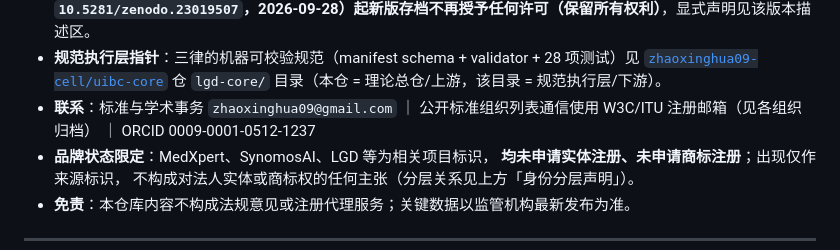
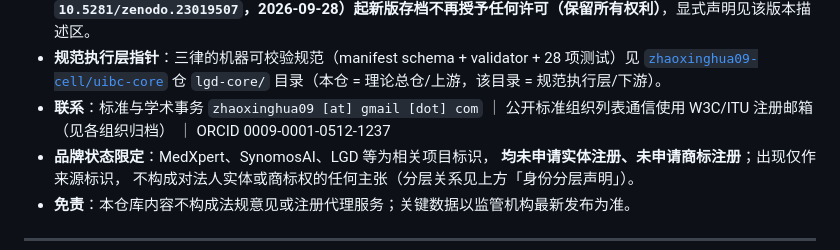
Before and after one commit to zhaoxinghua09-cell/lgd-theory, a Markdown page: README.md, the part around the change. GitHub-like rendering.

Commit message:
prereview r3 batch (PR #16)

```diff
--- a/README.md
+++ b/README.md
@@ -29,7 +29,7 @@
 - **分层许可（2026-09-28 统一口径）**：本仓**理论文本与方法论 = 保留所有权利（ARR）**；机器可校验规范层（`uibc-core` 仓 `lgd-core/`：manifest schema + validator + 测试）中的**代码 = Apache-2.0**，以该仓 LICENSE 为准；公众号公开文章另行按 CC BY 4.0 署名发布。
 - **Zenodo 存档许可沿革（2026-09-28 起）**：本仓 Zenodo 存档（concept DOI `10.5281/zenodo.22456647`）v1.5.0 及更早版本的元数据曾标注 CC BY 4.0——已发布快照不可变，按其原标注保留；**自 v1.6.0（version DOI `10.5281/zenodo.23019507`，2026-09-28）起新版存档不再授予任何许可（保留所有权利）**，显式声明见该版本描述区。
 - **规范执行层指针**：三律的机器可校验规范（manifest schema + validator + 28 项测试）见 [`zhaoxinghua09-cell/uibc-core`](https://github.com/zhaoxinghua09-cell/uibc-core) 仓 `lgd-core/` 目录（本仓 = 理论总仓/上游，该目录 = 规范执行层/下游）。
-- **联系**：标准与学术事务 `zhaoxinghua09@gmail.com` ｜ 公开标准组织列表通信使用 W3C/ITU 注册邮箱（见各组织归档） ｜ ORCID 0009-0001-0512-1237
+- **联系**：标准与学术事务 `zhaoxinghua09 [at] gmail [dot] com` ｜ 公开标准组织列表通信使用 W3C/ITU 注册邮箱（见各组织归档） ｜ ORCID 0009-0001-0512-1237
 - **品牌状态限定**：MedXpert、SynomosAI、LGD 等为相关项目标识，
   **均未申请实体注册、未申请商标注册**；出现仅作来源标识，
   不构成对法人实体或商标权的任何主张（分层关系见上方「身份分层声明」）。
```
